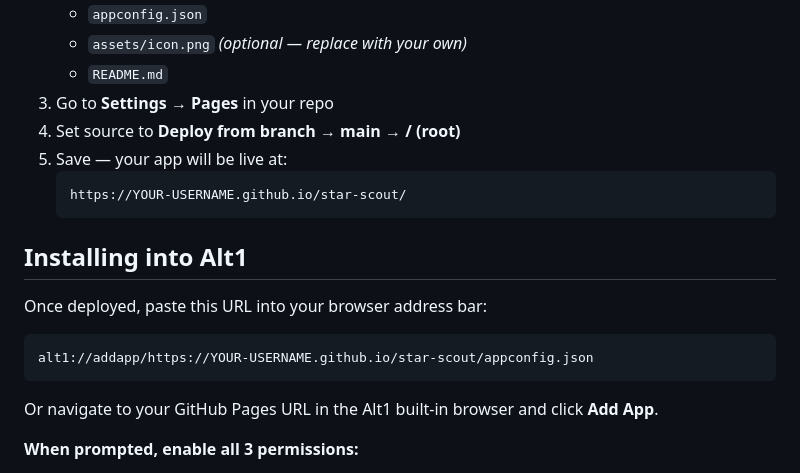
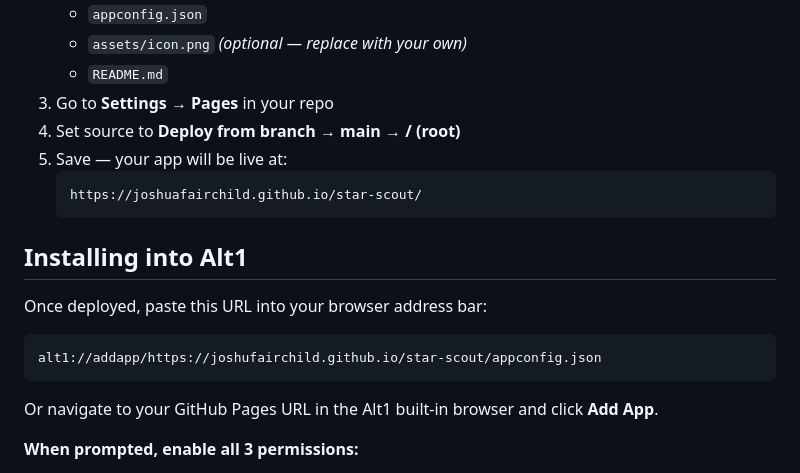
Before and after one commit to joshuafairchild/star-scout, a Markdown page: README.md, the part around the change. Rendered like a GitHub page.

````diff
--- a/README.md
+++ b/README.md
@@ -25,7 +25,7 @@ A [RuneApps Alt1 Toolkit](https://runeapps.org/alt1) app for RuneScape 3 that re
 4. Set source to **Deploy from branch → main → / (root)**
 5. Save — your app will be live at:
    ```
-   https://YOUR-USERNAME.github.io/star-scout/
+   https://joshuafairchild.github.io/star-scout/
    ```
 
 ## Installing into Alt1
@@ -33,7 +33,7 @@ A [RuneApps Alt1 Toolkit](https://runeapps.org/alt1) app for RuneScape 3 that re
 Once deployed, paste this URL into your browser address bar:
 
 ```
-alt1://addapp/https://YOUR-USERNAME.github.io/star-scout/appconfig.json
+alt1://addapp/https://joshufairchild.github.io/star-scout/appconfig.json
 ```
 
 Or navigate to your GitHub Pages URL in the Alt1 built-in browser and click **Add App**.
````
